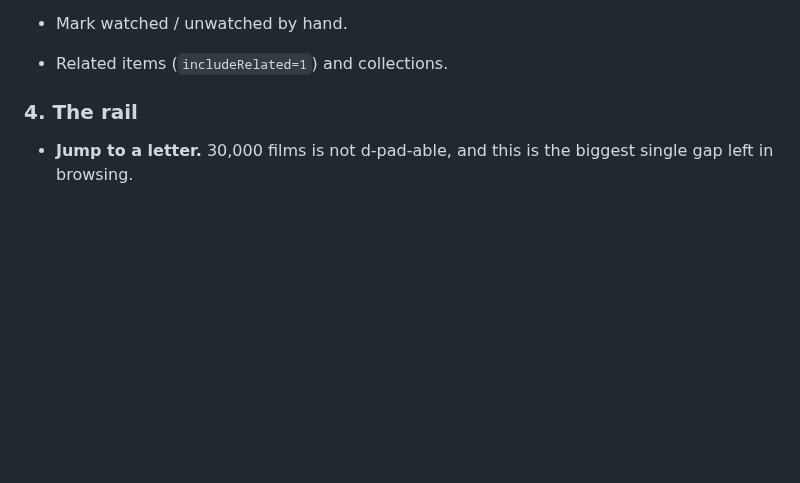
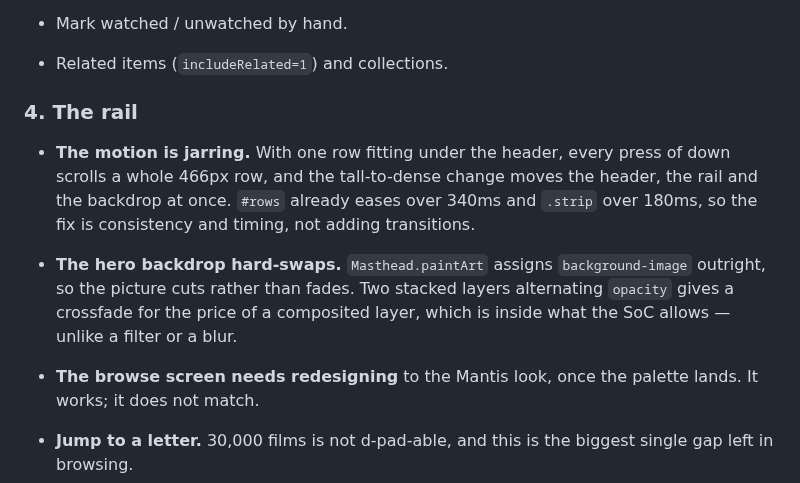
Before and after one commit to StuCM/Reflex, a Markdown page: docs/backlog.md, the part around the change. GitHub-like rendering; blank space fills up the shorter version.

Commit message:
docs(docs): record the rail motion and hero fade

```diff
--- a/docs/backlog.md
+++ b/docs/backlog.md
@@ -80,6 +80,19 @@ wrong, nothing further out matters. Take one group at a time. Anything marked
 
 ### 4. The rail
 
+- **The motion is jarring.** With one row fitting under the header, every press
+  of down scrolls a whole 466px row, and the tall-to-dense change moves the
+  header, the rail and the backdrop at once. `#rows` already eases over 340ms
+  and `.strip` over 180ms, so the fix is consistency and timing, not adding
+  transitions.
+- **The hero backdrop hard-swaps.** `Masthead.paintArt` assigns
+  `background-image` outright, so the picture cuts rather than fades. Two
+  stacked layers alternating `opacity` gives a crossfade for the price of a
+  composited layer, which is inside what the SoC allows — unlike a filter or a
+  blur.
+- **The browse screen needs redesigning** to the Mantis look, once the palette
+  lands. It works; it does not match.
+
 - **Jump to a letter.** 30,000 films is not d-pad-able, and this is the
   biggest single gap left in browsing.
 - Filters beyond the kids cut: year, unwatched, resolution, genre — all
```
